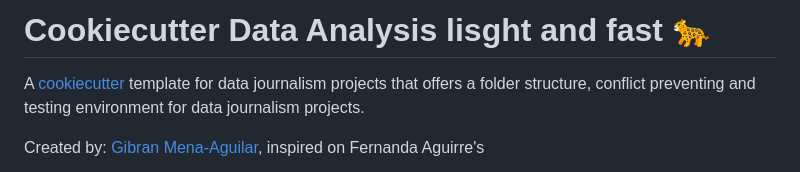
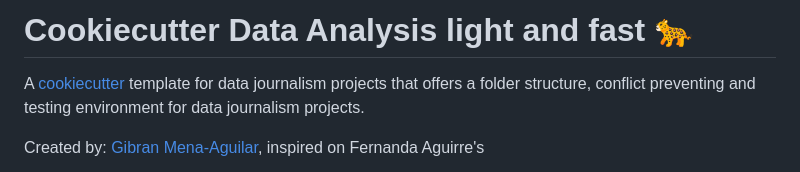
Before and after one commit to GibranMena/cookiecutter-data-analysis-lite-fast, a Markdown page: README.md, the part around the change. Rendered like a GitHub page.

```diff
--- a/README.md
+++ b/README.md
@@ -1,4 +1,4 @@
-# Cookiecutter Data Analysis lisght and fast 🐆
+# Cookiecutter Data Analysis light and fast 🐆
 
 A [cookiecutter](https://github.com/cookiecutter/cookiecutter) template for data journalism projects that offers a folder structure, conflict preventing and testing environment for data journalism projects.
 
```
